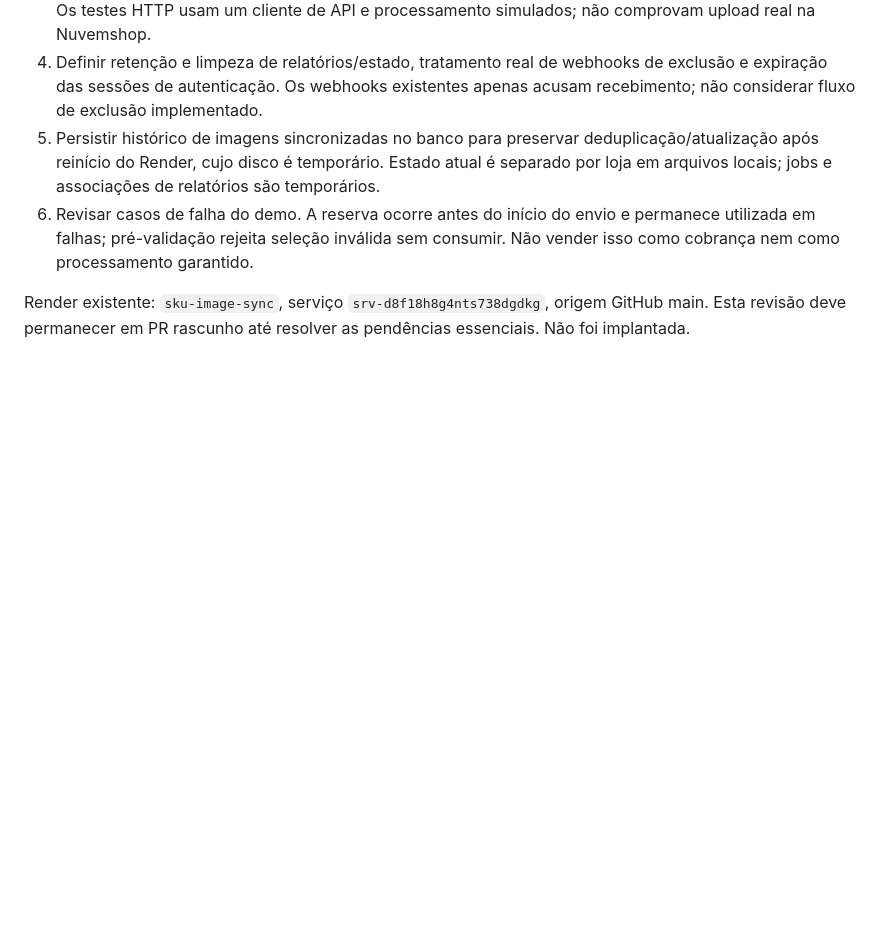
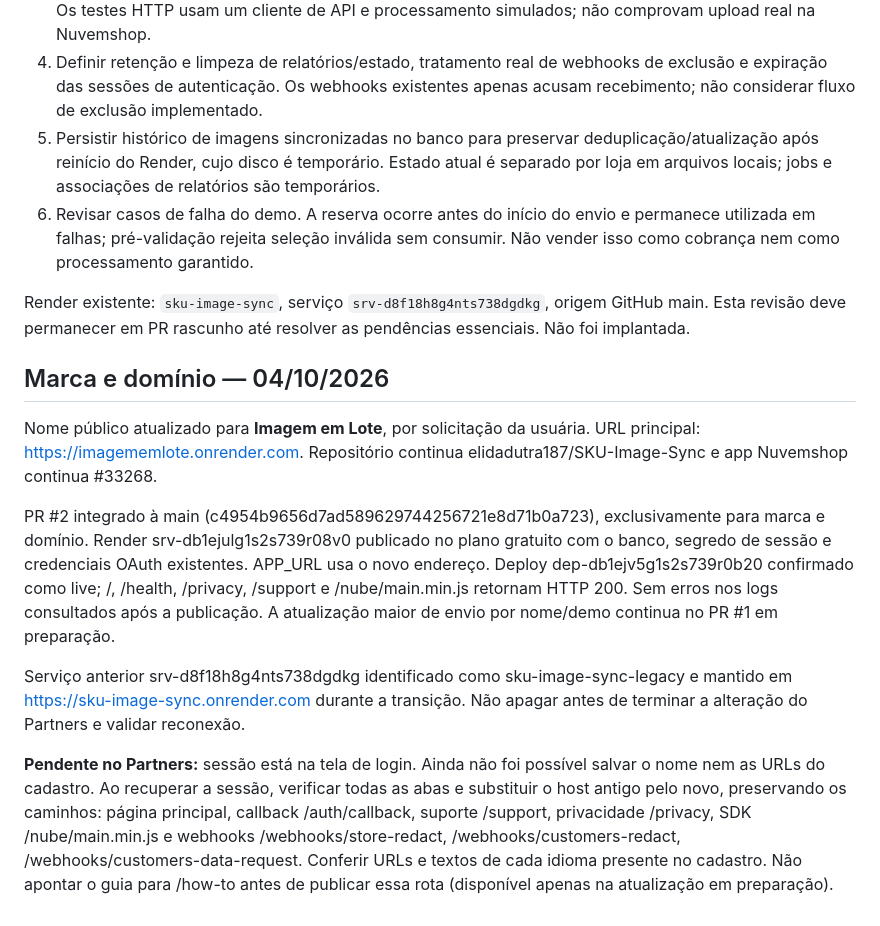
Before and after one commit to elidadutra187/SKU-Image-Sync, a Markdown page: PREPARACAO-PUBLICO.md, the part around the change. Rendered like a GitHub page; blank space fills up the shorter version.

Commit message:
Documenta publicação do domínio Imagem em Lote e pendência de login no Partners

```diff
--- a/PREPARACAO-PUBLICO.md
+++ b/PREPARACAO-PUBLICO.md
@@ -32,3 +32,13 @@ O fluxo anterior exigia pastas por SKU e expunha termos técnicos. O novo fluxo
 6. Revisar casos de falha do demo. A reserva ocorre antes do início do envio e permanece utilizada em falhas; pré-validação rejeita seleção inválida sem consumir. Não vender isso como cobrança nem como processamento garantido.
 
 Render existente: `sku-image-sync`, serviço `srv-d8f18h8g4nts738dgdkg`, origem GitHub main. Esta revisão deve permanecer em PR rascunho até resolver as pendências essenciais. Não foi implantada.
+
+## Marca e domínio — 04/10/2026
+
+Nome público atualizado para **Imagem em Lote**, por solicitação da usuária. URL principal: https://imagememlote.onrender.com. Repositório continua elidadutra187/SKU-Image-Sync e app Nuvemshop continua #33268.
+
+PR #2 integrado à main (c4954b9656d7ad589629744256721e8d71b0a723), exclusivamente para marca e domínio. Render srv-db1ejulg1s2s739r08v0 publicado no plano gratuito com o banco, segredo de sessão e credenciais OAuth existentes. APP_URL usa o novo endereço. Deploy dep-db1ejv5g1s2s739r0b20 confirmado como live; /, /health, /privacy, /support e /nube/main.min.js retornam HTTP 200. Sem erros nos logs consultados após a publicação. A atualização maior de envio por nome/demo continua no PR #1 em preparação.
+
+Serviço anterior srv-d8f18h8g4nts738dgdkg identificado como sku-image-sync-legacy e mantido em https://sku-image-sync.onrender.com durante a transição. Não apagar antes de terminar a alteração do Partners e validar reconexão.
+
+**Pendente no Partners:** sessão está na tela de login. Ainda não foi possível salvar o nome nem as URLs do cadastro. Ao recuperar a sessão, verificar todas as abas e substituir o host antigo pelo novo, preservando os caminhos: página principal, callback /auth/callback, suporte /support, privacidade /privacy, SDK /nube/main.min.js e webhooks /webhooks/store-redact, /webhooks/customers-redact, /webhooks/customers-data-request. Conferir URLs e textos de cada idioma presente no cadastro. Não apontar o guia para /how-to antes de publicar essa rota (disponível apenas na atualização em preparação).
```
